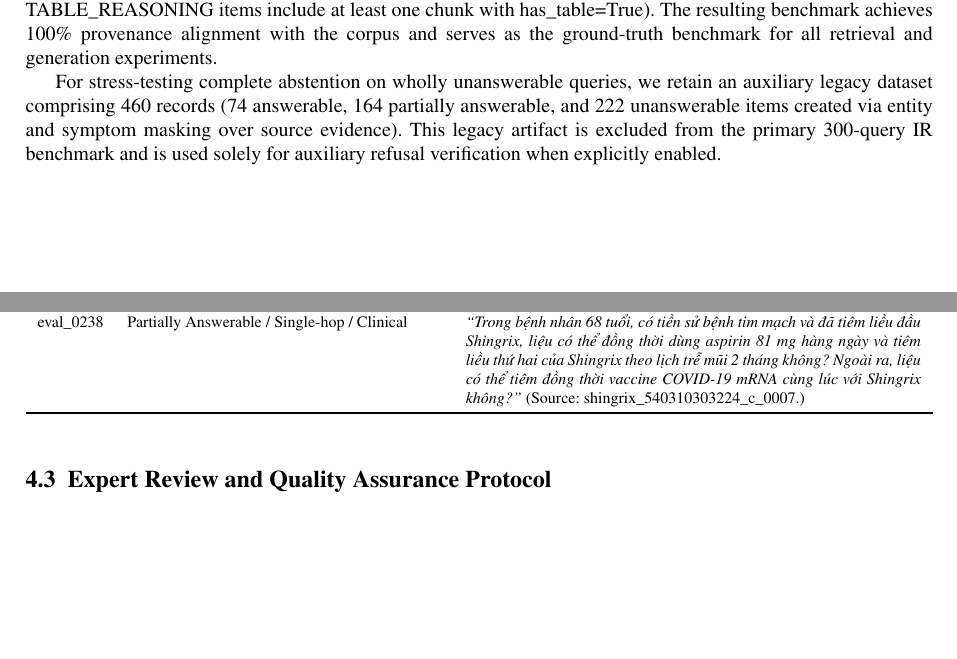
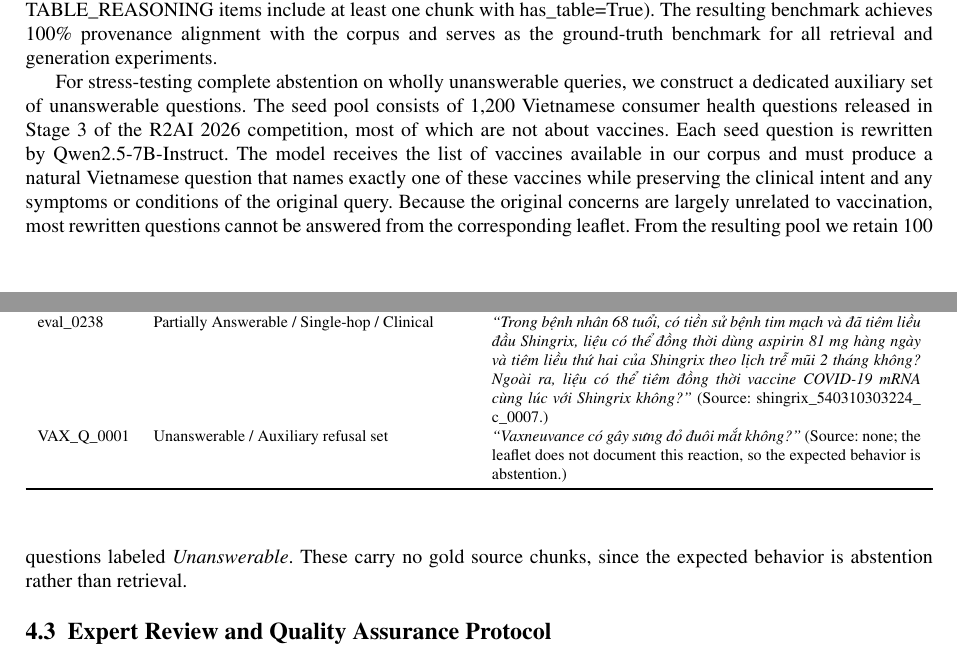
Before and after one commit to NghiaTran03/AIP491_VaxiS_FA26, a LaTeX paper (main.tex): two parts of pages 10 and 11 of 20, joined at a grey line, cut so that both start at the same text, the shorter picture padded with empty space. Compiled offline with pdfLaTeX.

Commit message:
docs(dataset): describe R2AI-derived unanswerable set and add example query

```diff
--- a/main.tex
+++ b/main.tex
@@ -399,13 +399,14 @@ Query ID & Stratum & Vietnamese Query (\artifact{input}) and Ground-Truth Proven
 \artifact{eval\_0125} & Answerable / Multi-hop (\artifact{cross\_vaccine}) / Patient & \emph{\vn{``Vắc-xin Peg-Grafeel và Boostrix khác nhau như thế nào về hạn sử dụng và cách bảo quản?''}} (Sources: \artifact{peg\_grafeel\_qlsp\_0636\_13\_c\_0006}, \artifact{boostrix\_300310036923\_c\_0014}.)\\
 \artifact{eval\_0194} & Answerable / Table reasoning / Clinical & \emph{\vn{``Trong nhóm tuổi 3--17 năm, so sánh mức trung bình của tiêu đề kháng thể (average titers) giữa vaccine Influvac Tetra và vaccine Influvac 1/2 đối với các chủng virus A/H1N1, B(Yam) và B(Vic) là như thế nào?''}} (Source: \artifact{influvac\_tetra\_870310304024\_c\_0005}.)\\
 \artifact{eval\_0238} & Partially Answerable / Single-hop / Clinical & \emph{\vn{``Trong bệnh nhân 68 tuổi, có tiền sử bệnh tim mạch và đã tiêm liều đầu Shingrix, liệu có thể đồng thời dùng aspirin 81 mg hàng ngày và tiêm liều thứ hai của Shingrix theo lịch trễ mũi 2 tháng không? Ngoài ra, liệu có thể tiêm đồng thời vaccine COVID-19 mRNA cùng lúc với Shingrix không?''}} (Source: \artifact{shingrix\_540310303224\_c\_0007}.)\\
+\artifact{VAX\_Q\_0001} & Unanswerable / Auxiliary refusal set & \emph{\vn{``Vaxneuvance có gây sưng đỏ đuôi mắt không?''}} (Source: none; the leaflet does not document this reaction, so the expected behavior is abstention.)\\
 \bottomrule
 \end{tabularx}
 \end{table}
 
 Because DeepEval's asynchronous synthesis returns generated items out of input batch order, naive positional indexing in the initial export caused misalignment between each generated context and its recorded source chunk identifiers in 279 of the 300 records. To guarantee provenance integrity, we implemented an offline deterministic context-to-chunk reconciliation pass. This procedure matches each embedded context string against the canonical \texttt{[doc\_title | category | header]} formatting of the chunk store and enforces structural invariants (verifying that \artifact{same_doc} items reference exactly one \artifact{doc_id}, \artifact{cross_vaccine} items reference two distinct \artifact{doc_ids}, and \artifact{TABLE_REASONING} items include at least one chunk with \artifact{has_table=True}). The resulting benchmark achieves 100\% provenance alignment with the corpus and serves as the ground-truth benchmark for all retrieval and generation experiments.
 
-For stress-testing complete abstention on wholly unanswerable queries, we retain an auxiliary legacy dataset comprising 460 records (74 answerable, 164 partially answerable, and 222 unanswerable items created via entity and symptom masking over source evidence). This legacy artifact is excluded from the primary 300-query IR benchmark and is used solely for auxiliary refusal verification when explicitly enabled.
+For stress-testing complete abstention on wholly unanswerable queries, we construct a dedicated auxiliary set of unanswerable questions. The seed pool consists of 1,200 Vietnamese consumer health questions released in Stage~3 of the R2AI 2026 competition, most of which are not about vaccines. Each seed question is rewritten by Qwen2.5-7B-Instruct. The model receives the list of vaccines available in our corpus and must produce a natural Vietnamese question that names exactly one of these vaccines while preserving the clinical intent and any symptoms or conditions of the original query. Because the original concerns are largely unrelated to vaccination, most rewritten questions cannot be answered from the corresponding leaflet. From the resulting pool we retain 100 questions labeled \emph{Unanswerable}. These carry no gold source chunks, since the expected behavior is abstention rather than retrieval.
 
 \subsection{Expert Review and Quality Assurance Protocol}
 \label{subsec:expert_review_protocol}
```
